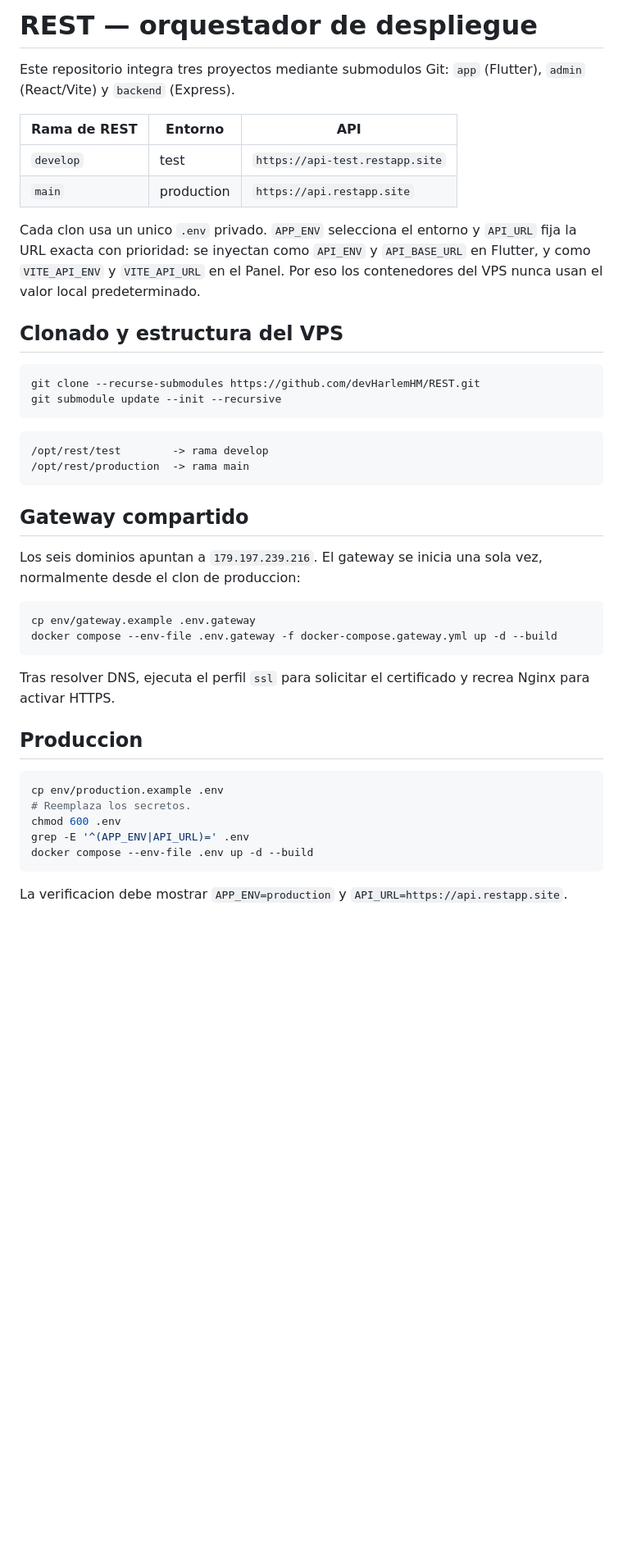
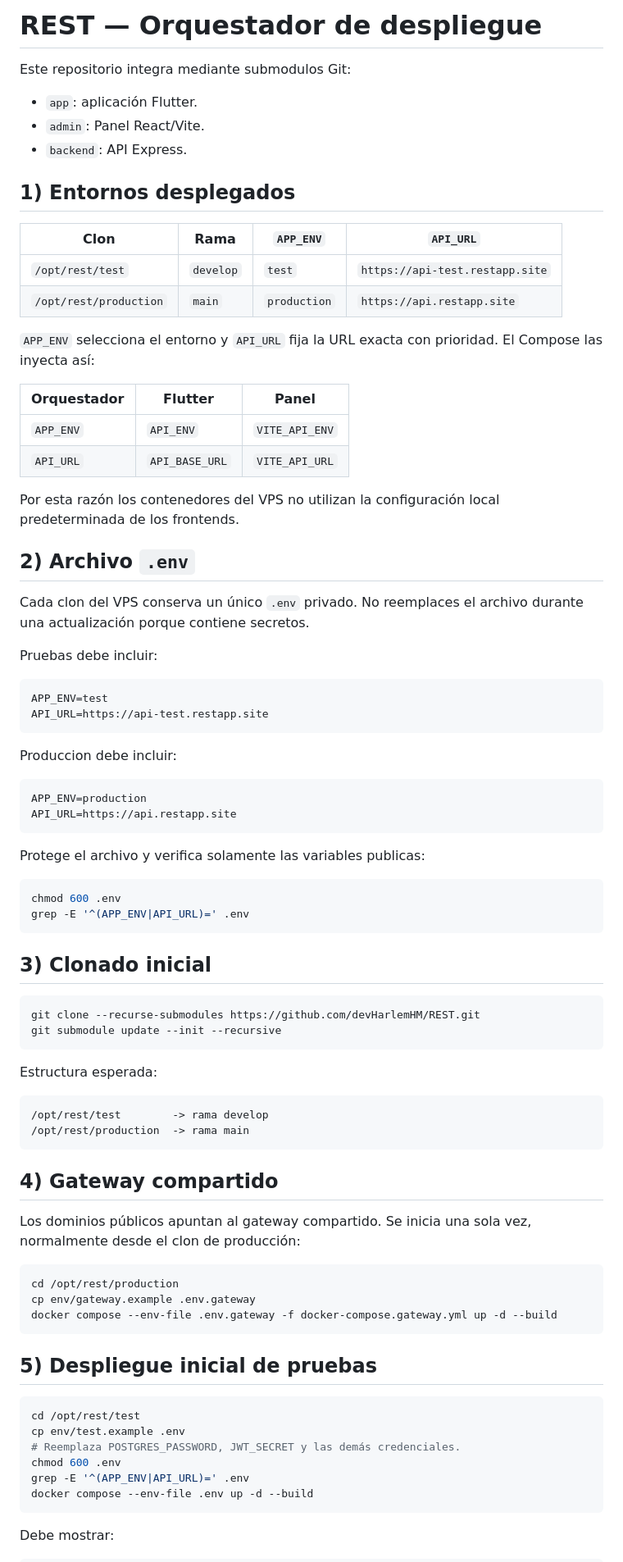
Before and after one commit to devHarlemHM/REST, a Markdown page: README.md, the part around one of its changes. Shown at 82% size. Rendered like a GitHub page; blank space fills up the shorter version.

Commit message:
docs: organizar guia completa de despliegue

````diff
--- a/README.md
+++ b/README.md
@@ -1,50 +1,90 @@
-# REST — orquestador de despliegue
+# REST — Orquestador de despliegue
 
-Este repositorio integra tres proyectos mediante submodulos Git: `app` (Flutter), `admin` (React/Vite) y `backend` (Express).
+Este repositorio integra mediante submodulos Git:
 
-| Rama de REST | Entorno | API |
+- `app`: aplicación Flutter.
+- `admin`: Panel React/Vite.
+- `backend`: API Express.
+
+## 1) Entornos desplegados
+
+| Clon | Rama | `APP_ENV` | `API_URL` |
+|---|---|---|---|
+| `/opt/rest/test` | `develop` | `test` | `https://api-test.restapp.site` |
+| `/opt/rest/production` | `main` | `production` | `https://api.restapp.site` |
+
+`APP_ENV` selecciona el entorno y `API_URL` fija la URL exacta con prioridad.
+El Compose las inyecta así:
+
+| Orquestador | Flutter | Panel |
 |---|---|---|
-| `develop` | test | `https://api-test.restapp.site` |
-| `main` | production | `https://api.restapp.site` |
+| `APP_ENV` | `API_ENV` | `VITE_API_ENV` |
+| `API_URL` | `API_BASE_URL` | `VITE_API_URL` |
 
-Cada clon usa un unico `.env` privado. `APP_ENV` selecciona el entorno y
-`API_URL` fija la URL exacta con prioridad: se inyectan como `API_ENV` y
-`API_BASE_URL` en Flutter, y como `VITE_API_ENV` y `VITE_API_URL` en el Panel.
-Por eso los contenedores del VPS nunca usan el valor local predeterminado.
+Por esta razón los contenedores del VPS no utilizan la configuración local
+predeterminada de los frontends.
 
-## Clonado y estructura del VPS
+## 2) Archivo `.env`
+
+Cada clon del VPS conserva un único `.env` privado. No reemplaces el archivo
+durante una actualización porque contiene secretos.
+
+Pruebas debe incluir:
+
+```dotenv
+APP_ENV=test
+API_URL=https://api-test.restapp.site
+```
+
+Produccion debe incluir:
+
+```dotenv
+APP_ENV=production
+API_URL=https://api.restapp.site
+```
+
+Protege el archivo y verifica solamente las variables publicas:
+
+```bash
+chmod 600 .env
+grep -E '^(APP_ENV|API_URL)=' .env
+```
+
+## 3) Clonado inicial
 
 ```bash
 git clone --recurse-submodules https://github.com/devHarlemHM/REST.git
 git submodule update --init --recursive
 ```
 
+Estructura esperada:
+
 ```text
 /opt/rest/test        -> rama develop
 /opt/rest/production  -> rama main
 ```
 
-## Gateway compartido
+## 4) Gateway compartido
 
-Los seis dominios apuntan a `179.197.239.216`. El gateway se inicia una sola vez, normalmente desde el clon de produccion:
+Los dominios públicos apuntan al gateway compartido. Se inicia una sola vez,
+normalmente desde el clon de producción:
 
 ```bash
+cd /opt/rest/production
 cp env/gateway.example .env.gateway
 docker compose --env-file .env.gateway -f docker-compose.gateway.yml up -d --build
 ```
 
-Tras resolver DNS, ejecuta el perfil `ssl` para solicitar el certificado y recrea Nginx para activar HTTPS.
-
-## Produccion
+## 5) Despliegue inicial de pruebas
 
 ```bash
-cp env/production.example .env
-# Reemplaza los secretos.
+cd /opt/rest/test
+cp env/test.example .env
+# Reemplaza POSTGRES_PASSWORD, JWT_SECRET y las demás credenciales.
 chmod 600 .env
 grep -E '^(APP_ENV|API_URL)=' .env
 docker compose --env-file .env up -d --build
 ```
 
-La verificacion debe mostrar `APP_ENV=production` y
-`API_URL=https://api.restapp.site`.
+Debe mostrar:
 
````
Also changed, not shown: other parts of README.md (+61 -21 lines).
